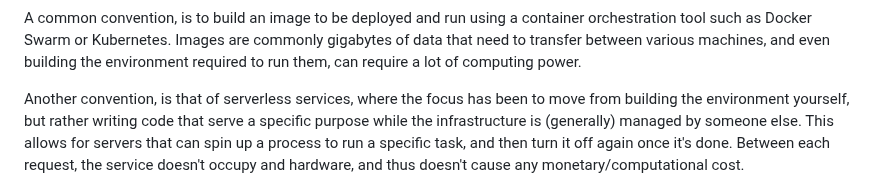
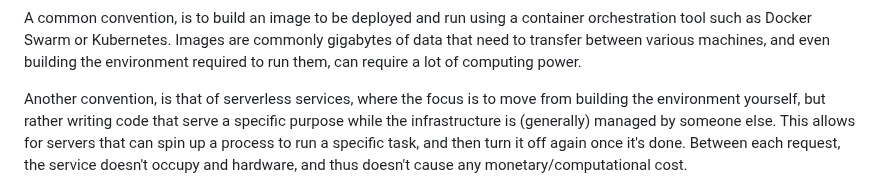
Before and after one commit to brehen/master-thesis, a Markdown page: docs/PROJECT_DESCRIPTION.md, the part around the change. Rendered like a GitHub page.

Commit message:
still is

```diff
--- a/docs/PROJECT_DESCRIPTION.md
+++ b/docs/PROJECT_DESCRIPTION.md
@@ -57,7 +57,7 @@ computing power.
 
 <!-- A presentation of another convention -->
 
-Another convention, is that of serverless services, where the focus has been
+Another convention, is that of serverless services, where the focus is
 to move from building the environment yourself, but rather writing code that
 serve a specific purpose while the infrastructure is (generally) managed by
 someone else. This allows for servers that can spin up a process to run a
```
